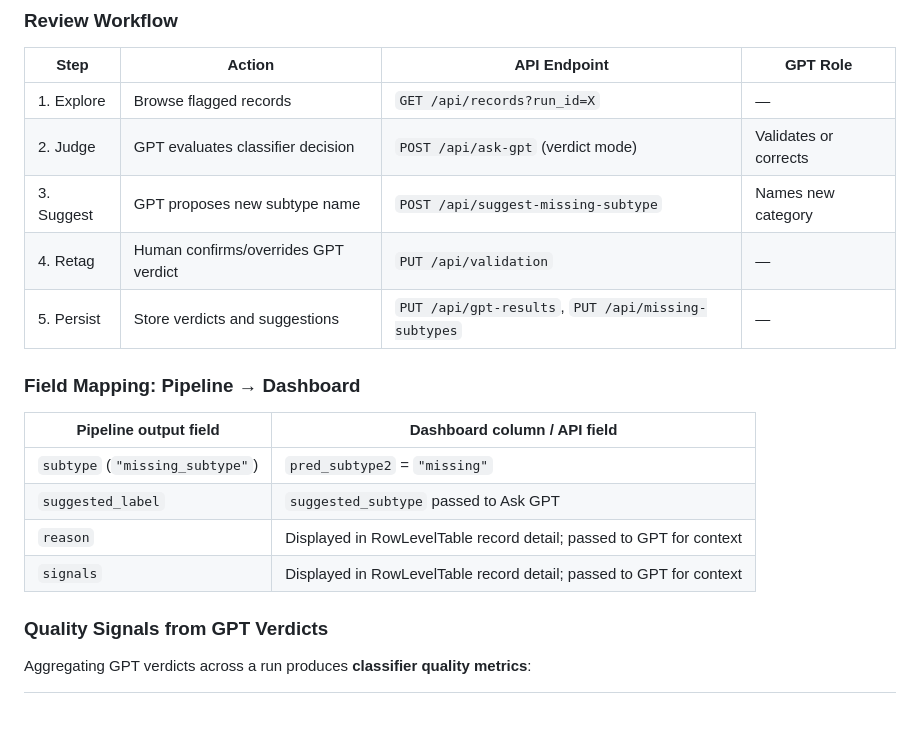
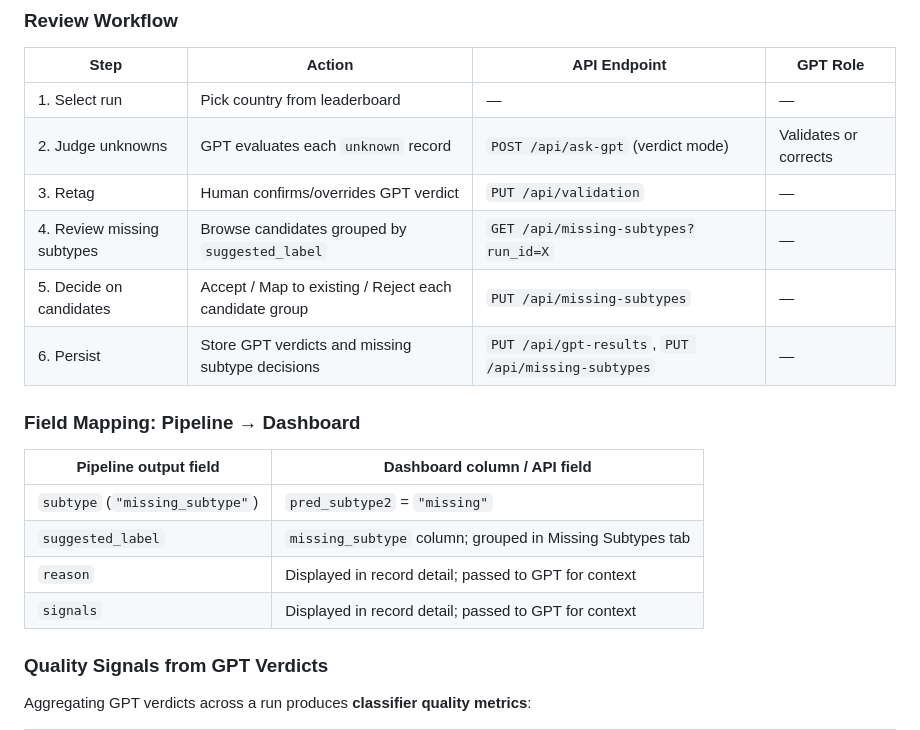
Before and after one commit to wzender/magellan, a Markdown page: instructions/prd-two-stage-classifier.md, the part around one of its changes. Rendered like a GitHub page; blank space fills up the shorter version.

```diff
--- a/instructions/prd-two-stage-classifier.md
+++ b/instructions/prd-two-stage-classifier.md
@@ -315,20 +318,21 @@ Used when GPT confirms the record is genuinely missing. The stronger model propo
 
 | Step | Action | API Endpoint | GPT Role |
 |---|---|---|---|
-| 1. Explore | Browse flagged records | `GET /api/records?run_id=X` | — |
-| 2. Judge | GPT evaluates classifier decision | `POST /api/ask-gpt` (verdict mode) | Validates or corrects |
-| 3. Suggest | GPT proposes new subtype name | `POST /api/suggest-missing-subtype` | Names new category |
-| 4. Retag | Human confirms/overrides GPT verdict | `PUT /api/validation` | — |
-| 5. Persist | Store verdicts and suggestions | `PUT /api/gpt-results`, `PUT /api/missing-subtypes` | — |
+| 1. Select run | Pick country from leaderboard | — | — |
+| 2. Judge unknowns | GPT evaluates each `unknown` record | `POST /api/ask-gpt` (verdict mode) | Validates or corrects |
+| 3. Retag | Human confirms/overrides GPT verdict | `PUT /api/validation` | — |
+| 4. Review missing subtypes | Browse candidates grouped by `suggested_label` | `GET /api/missing-subtypes?run_id=X` | — |
+| 5. Decide on candidates | Accept / Map to existing / Reject each candidate group | `PUT /api/missing-subtypes` | — |
+| 6. Persist | Store GPT verdicts and missing subtype decisions | `PUT /api/gpt-results`, `PUT /api/missing-subtypes` | — |
 
 ### Field Mapping: Pipeline → Dashboard
 
 | Pipeline output field | Dashboard column / API field |
 |---|---|
 | `subtype` (`"missing_subtype"`) | `pred_subtype2` = `"missing"` |
-| `suggested_label` | `suggested_subtype` passed to Ask GPT |
-| `reason` | Displayed in RowLevelTable record detail; passed to GPT for context |
-| `signals` | Displayed in RowLevelTable record detail; passed to GPT for context |
+| `suggested_label` | `missing_subtype` column; grouped in Missing Subtypes tab |
+| `reason` | Displayed in record detail; passed to GPT for context |
+| `signals` | Displayed in record detail; passed to GPT for context |
 
 ### Quality Signals from GPT Verdicts
 
```
Also changed, not shown: other parts of instructions/prd-two-stage-classifier.md (+104 -50 lines).
